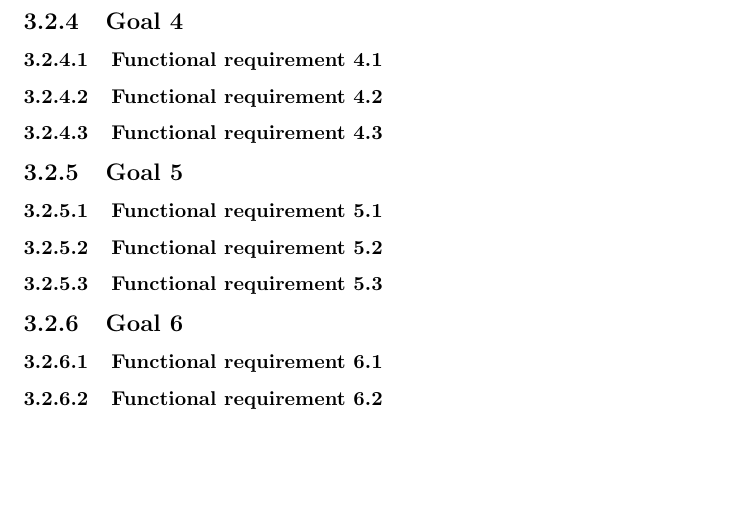
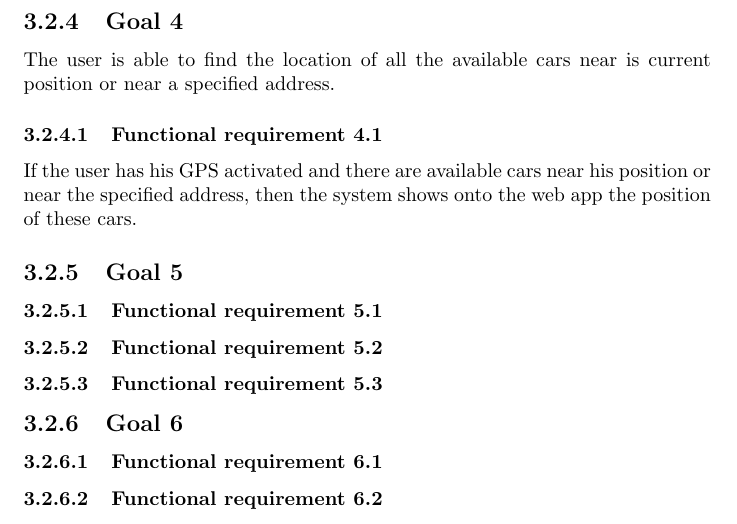
Before and after one commit to rpressiani/se2-project-2016, a LaTeX document (RASD/main.tex, which reads RASD/chapters/ch3/sections/goals/goal04.tex): part of page 10 of 14, cut so that both start at the same text, the shorter picture padded with empty space. Compiled offline with pdfLaTeX.

Commit message:
added goal 04

```diff
--- a/RASD/chapters/ch3/sections/goals/goal04.tex
+++ b/RASD/chapters/ch3/sections/goals/goal04.tex
@@ -1,8 +1,6 @@
 \subsection{Goal 4}
+The user is able to find the location of all the available cars near is current position or near a specified address.
 
 \setcounter{secnumdepth}{3}
 \subsubsection{Functional requirement 4.1}
-
-\subsubsection{Functional requirement 4.2}
-
-\subsubsection{Functional requirement 4.3}
+If the user has his GPS activated and there are available cars near his position or near the specified address, then the system shows onto the web app the position of these cars.
```
